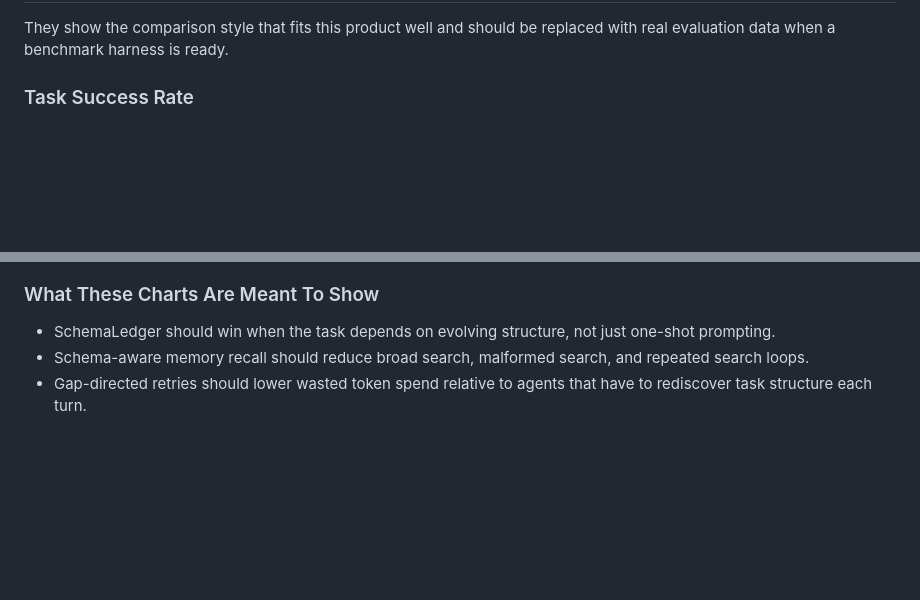
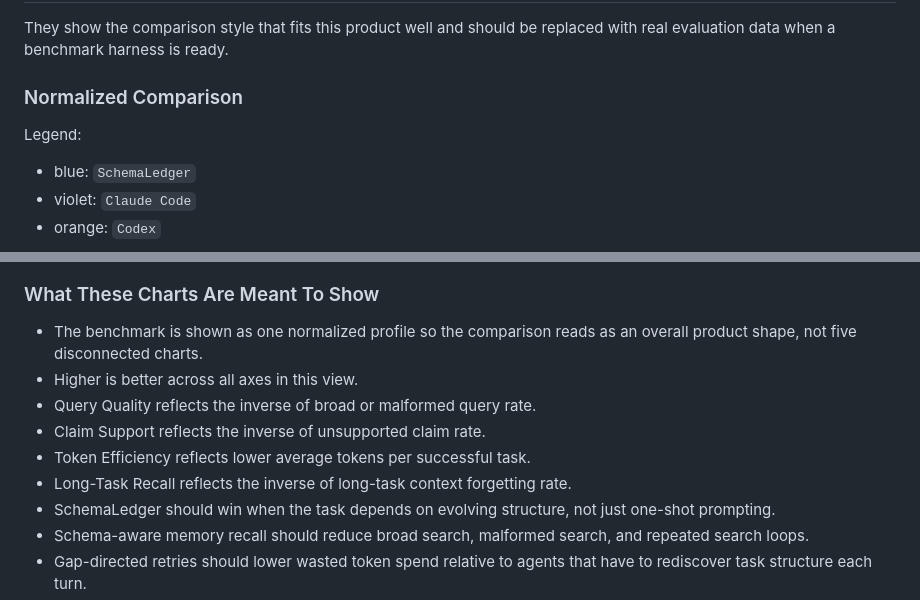
Before and after one commit to kawayuta/TraceRelay, a Markdown page: README.md, 2 parts joined by grey strips. Drawn GitHub-style; blank space fills up the shorter version.

````diff
--- a/README.md
+++ b/README.md
@@ -60,6 +60,12 @@ Default `.env.example` targets LM Studio. If you want Ollama or external embeddi
 
 They show the comparison style that fits this product well and should be replaced with real evaluation data when a benchmark harness is ready.
 
-### Task Success Rate
+### Normalized Comparison
+
+Legend:
+
+- blue: `SchemaLedger`
+- violet: `Claude Code`
+- orange: `Codex`
 
 ```mermaid
@@ -112,6 +88,12 @@ xychart-beta
 
 ### What These Charts Are Meant To Show
 
+- The benchmark is shown as one normalized profile so the comparison reads as an overall product shape, not five disconnected charts.
+- Higher is better across all axes in this view.
+- Query Quality reflects the inverse of broad or malformed query rate.
+- Claim Support reflects the inverse of unsupported claim rate.
+- Token Efficiency reflects lower average tokens per successful task.
+- Long-Task Recall reflects the inverse of long-task context forgetting rate.
 - SchemaLedger should win when the task depends on evolving structure, not just one-shot prompting.
 - Schema-aware memory recall should reduce broad search, malformed search, and repeated search loops.
 - Gap-directed retries should lower wasted token spend relative to agents that have to rediscover task structure each turn.
````
Also changed, not shown: other parts of README.md (+14 -44 lines).
